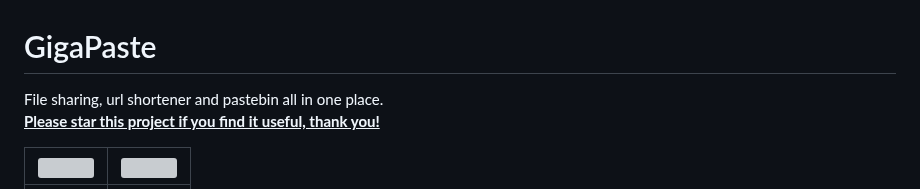
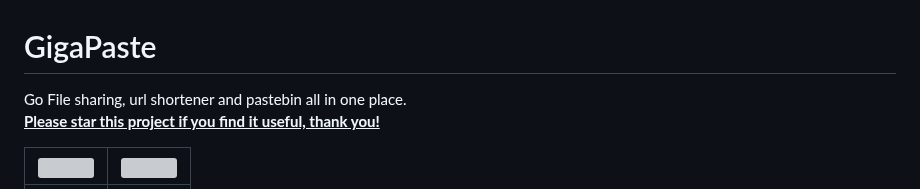
Before and after one commit to mounta11n/paste, a Markdown page: README.md, the part around the change. GitHub-like rendering; grey boxes are pictures that could not be loaded.

```diff
--- a/README.md
+++ b/README.md
@@ -1,5 +1,5 @@
 # GigaPaste
-File sharing, url shortener and pastebin all in one place.
+Go File sharing, url shortener and pastebin all in one place.
 <ins>**Please star this project if you find it useful, thank you!**</ins>
 
 | ![](https://github.com/user-attachments/assets/d75999e5-736a-4ef4-80e8-c9a77079ed45) | ![](https://github.com/user-attachments/assets/80bab1ca-0685-4939-a999-8392d7c1bc8b) |
```
